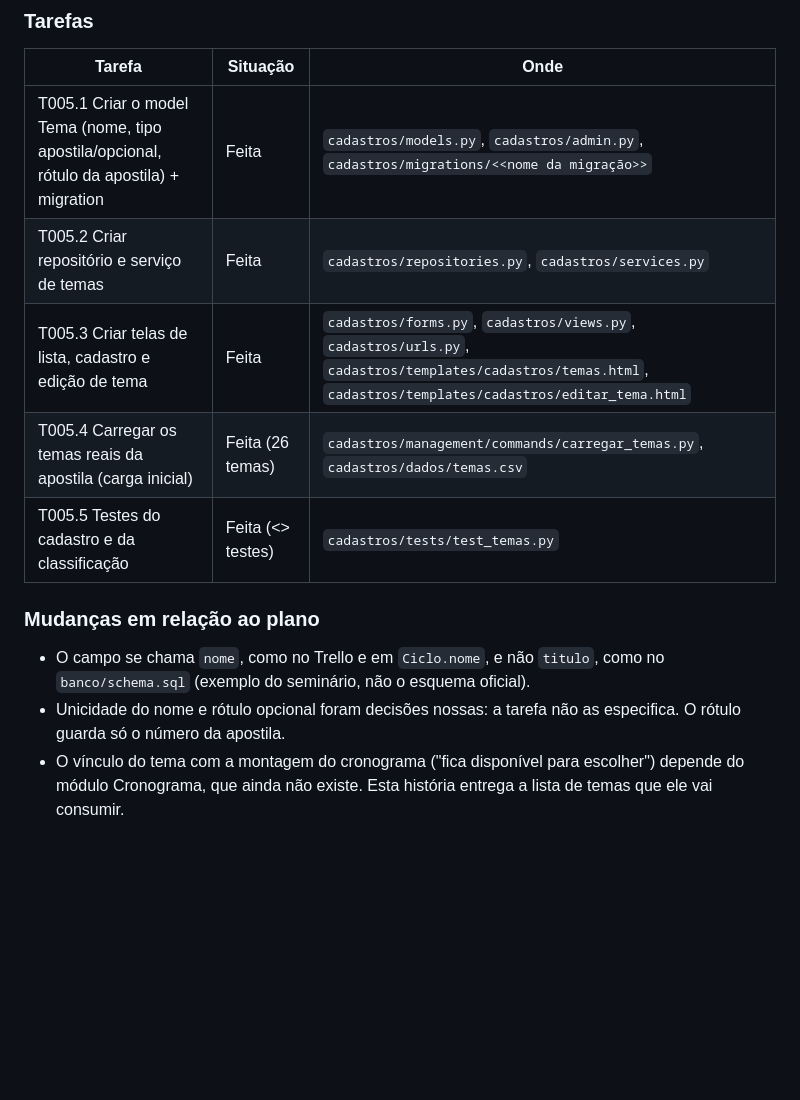
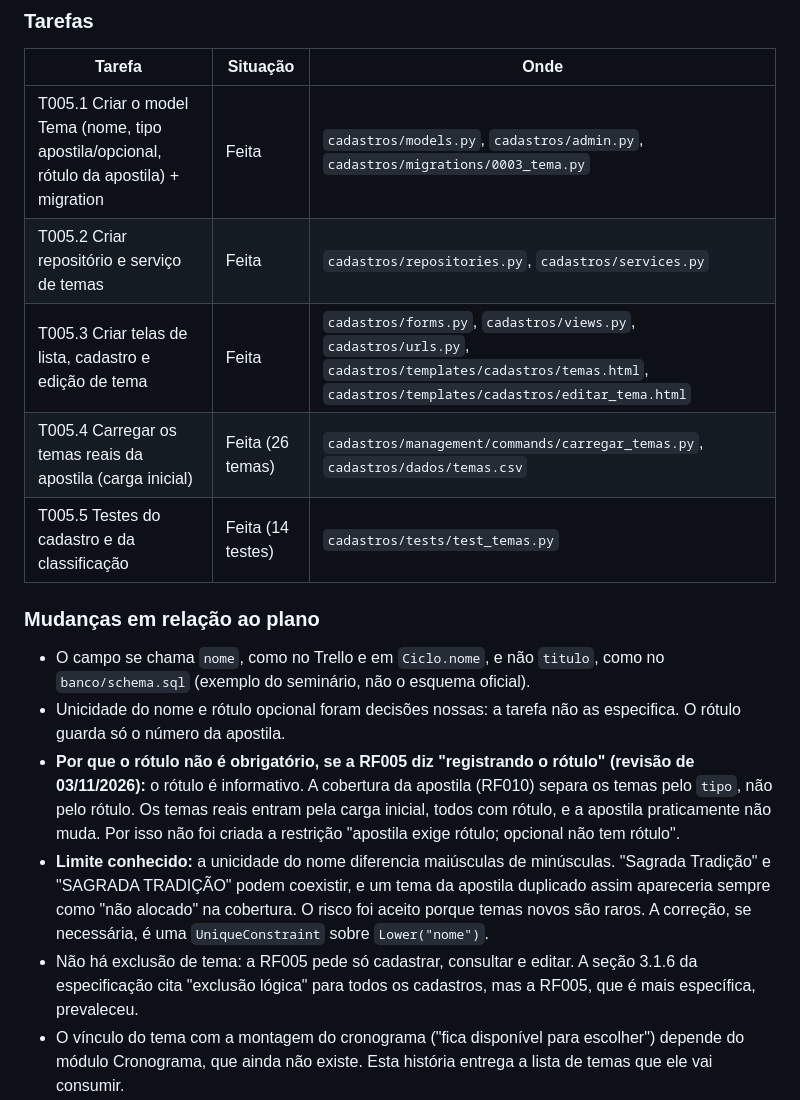
Before and after one commit to karachh/formatech, a Markdown page: HISTORIAS.md, the part around one of its changes. Drawn GitHub-style; blank space fills up the shorter version.

```diff
--- a/HISTORIAS.md
+++ b/HISTORIAS.md
@@ -240,17 +240,30 @@ na lista de temas e fica disponível para escolher na montagem do cronograma.
 ### Tarefas
 | Tarefa | Situação | Onde |
 |---|---|---|
-| T005.1 Criar o model Tema (nome, tipo apostila/opcional, rótulo da apostila) + migration | Feita | `cadastros/models.py`, `cadastros/admin.py`, `cadastros/migrations/<<nome da migração>>` |
+| T005.1 Criar o model Tema (nome, tipo apostila/opcional, rótulo da apostila) + migration | Feita | `cadastros/models.py`, `cadastros/admin.py`, `cadastros/migrations/0003_tema.py` |
 | T005.2 Criar repositório e serviço de temas | Feita | `cadastros/repositories.py`, `cadastros/services.py` |
 | T005.3 Criar telas de lista, cadastro e edição de tema | Feita | `cadastros/forms.py`, `cadastros/views.py`, `cadastros/urls.py`, `cadastros/templates/cadastros/temas.html`, `cadastros/templates/cadastros/editar_tema.html` |
 | T005.4 Carregar os temas reais da apostila (carga inicial) | Feita (26 temas) | `cadastros/management/commands/carregar_temas.py`, `cadastros/dados/temas.csv` |
-| T005.5 Testes do cadastro e da classificação | Feita (<<n>> testes) | `cadastros/tests/test_temas.py` |
+| T005.5 Testes do cadastro e da classificação | Feita (14 testes) | `cadastros/tests/test_temas.py` |
 
 ### Mudanças em relação ao plano
 - O campo se chama `nome`, como no Trello e em `Ciclo.nome`, e não `titulo`, como no
   `banco/schema.sql` (exemplo do seminário, não o esquema oficial).
 - Unicidade do nome e rótulo opcional foram decisões nossas: a tarefa não as
   especifica. O rótulo guarda só o número da apostila.
+- **Por que o rótulo não é obrigatório, se a RF005 diz "registrando o rótulo"
+  (revisão de 03/11/2026):** o rótulo é informativo. A cobertura da apostila (RF010)
+  separa os temas pelo `tipo`, não pelo rótulo. Os temas reais entram pela carga
+  inicial, todos com rótulo, e a apostila praticamente não muda. Por isso não foi
+  criada a restrição "apostila exige rótulo; opcional não tem rótulo".
+- **Limite conhecido:** a unicidade do nome diferencia maiúsculas de minúsculas.
+  "Sagrada Tradição" e "SAGRADA TRADIÇÃO" podem coexistir, e um tema da apostila
+  duplicado assim apareceria sempre como "não alocado" na cobertura. O risco foi
+  aceito porque temas novos são raros. A correção, se necessária, é uma
+  `UniqueConstraint` sobre `Lower("nome")`.
+- Não há exclusão de tema: a RF005 pede só cadastrar, consultar e editar. A seção
+  3.1.6 da especificação cita "exclusão lógica" para todos os cadastros, mas a RF005,
+  que é mais específica, prevaleceu.
 - O vínculo do tema com a montagem do cronograma ("fica disponível para escolher")
   depende do módulo Cronograma, que ainda não existe. Esta história entrega a lista
   de temas que ele vai consumir.
```
Also changed, not shown: other parts of HISTORIAS.md (+76 -4 lines).
